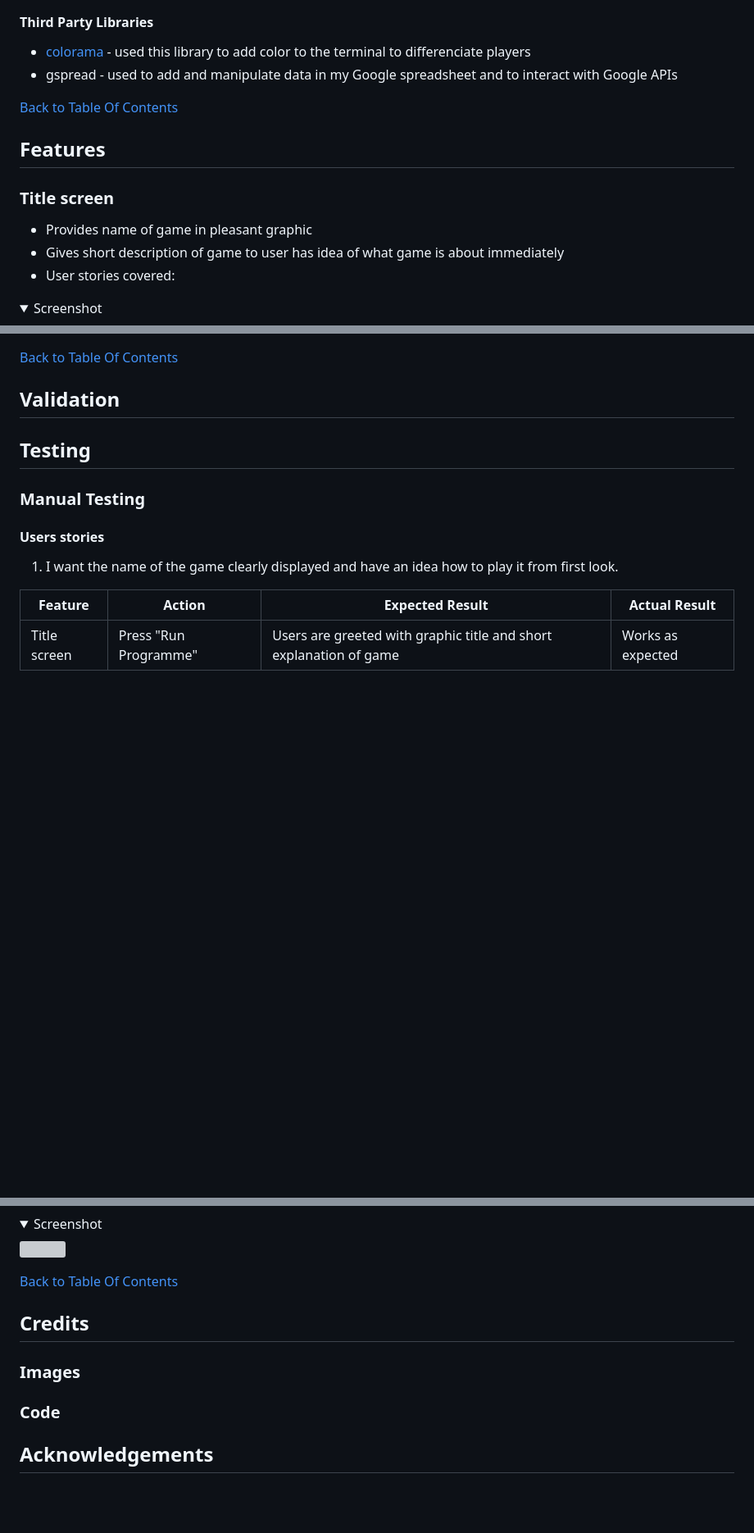
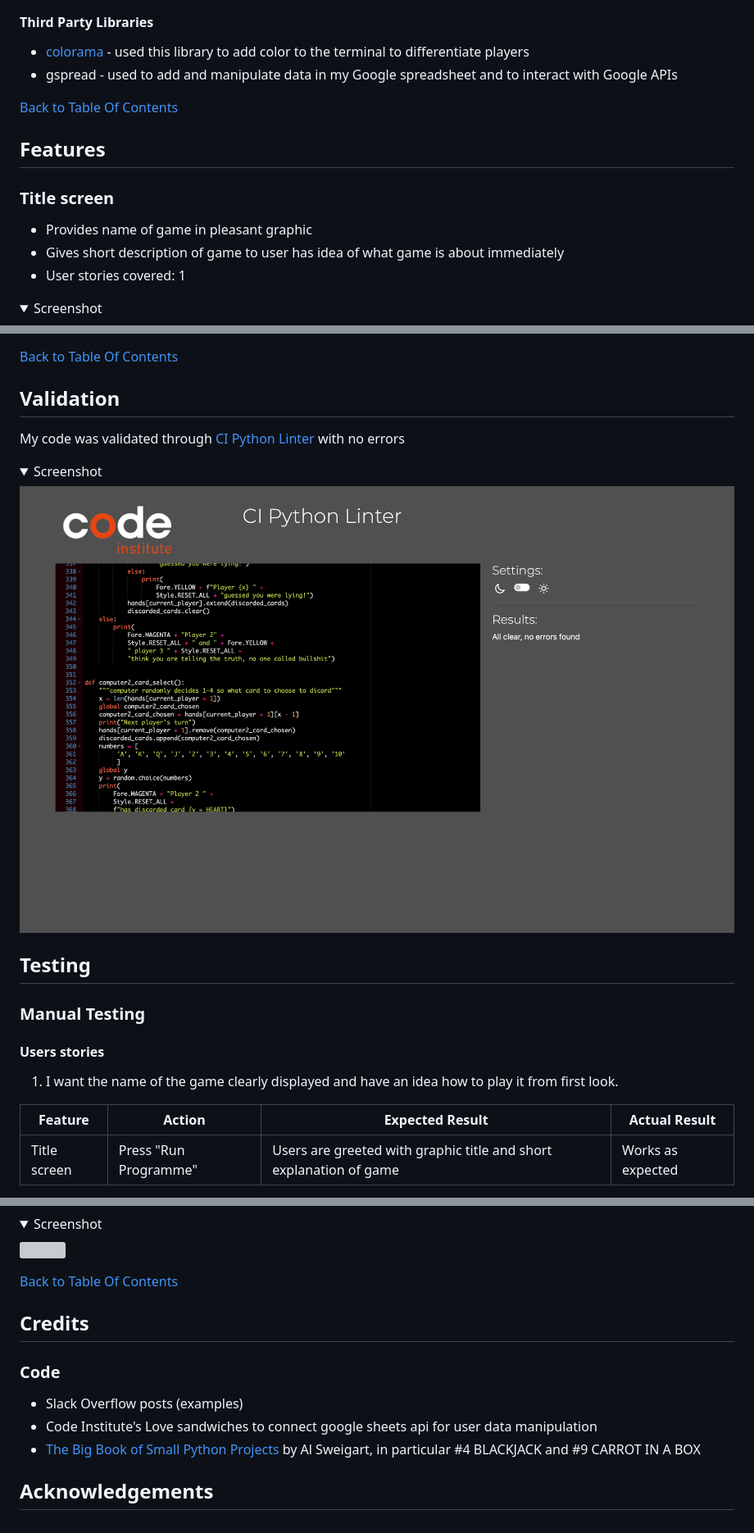
Before and after one commit to ornao/pp3-bullshit, a Markdown page: README.md, 3 parts joined by grey strips. Shown: that part at 82% size. Rendered like a GitHub page; pictures changed too: assets/docs/screenshots/validation.png (added); folded sections open; blank space fills up the shorter version; grey boxes are pictures that could not be loaded.

Commit message:
continue to tidy up code and docs: add to readme

```diff
--- a/README.md
+++ b/README.md
@@ -104,7 +108,7 @@ Those of all ages who enjoy card games and more specifically card bluffing games
 
 #### Third Party Libraries
 
-- [colorama](https://pypi.org/project/colorama/) - used this library to add color to the terminal to differenciate players
+- [colorama](https://pypi.org/project/colorama/) - used this library to add color to the terminal to differentiate players
 - gspread - used to add and manipulate data in my Google spreadsheet and to interact with Google APIs
 
 [Back to Table Of Contents](#table-of-contents)
@@ -115,7 +119,7 @@ Those of all ages who enjoy card games and more specifically card bluffing games
 
 - Provides name of game in pleasant graphic
 - Gives short description of game to user has idea of what game is about immediately
-- User stories covered:
+- User stories covered: 1
 
 <details>
     <summary>Screenshot</summary>
@@ -192,6 +196,12 @@ Those of all ages who enjoy card games and more specifically card bluffing games
 [Back to Table Of Contents](#table-of-contents)
 
 ## Validation
+My code was validated through [CI Python Linter](https://pep8ci.herokuapp.com) with no errors
+<details>
+    <summary>Screenshot</summary>
+
+<img src = assets/docs/screenshots/validation.png>
+</details>
 
 ## Testing
 
@@ -385,10 +395,9 @@ Those of all ages who enjoy card games and more specifically card bluffing games
 
 ## Credits
 
-### Images
-
-
 ### Code
-
+- Slack Overflow posts (examples)
+- Code Institute's Love sandwiches to connect google sheets api for user data manipulation
+- [The Big Book of Small Python Projects](https://inventwithpython.com/bigbookpython/) by Al Sweigart, in particular #4 BLACKJACK and #9 CARROT IN A BOX
 
 ## Acknowledgements
```
Also changed, not shown: other parts of README.md (+12 -8 lines), assets/docs/screenshots/flowchart.png (added), 1 other file.
